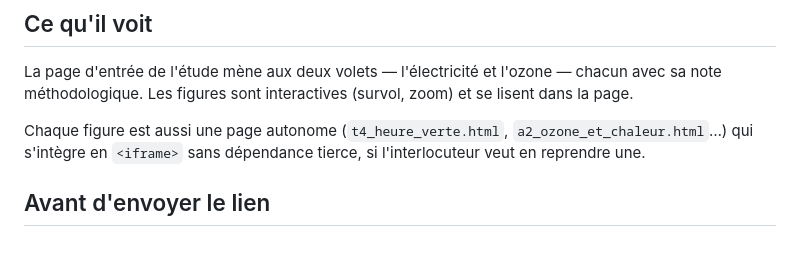
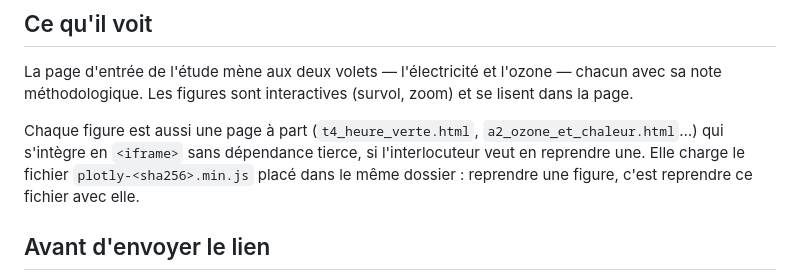
Before and after one commit to Henri20200/demonstrateur-data-corsica, a Markdown page: docs/VITRINE.md, the part around the change. GitHub-like rendering; blank space fills up the shorter version.

Commit message:
docs(vitrine): une figure reprise emporte le bundle Plotly

```diff
--- a/docs/VITRINE.md
+++ b/docs/VITRINE.md
@@ -26,8 +26,10 @@ La page d'entrée de l'étude mène aux deux volets — l'électricité et l'ozo
 sa note méthodologique. Les figures sont interactives (survol, zoom) et se lisent dans la
 page.
 
-Chaque figure est aussi une page autonome (`t4_heure_verte.html`, `a2_ozone_et_chaleur.html`…)
+Chaque figure est aussi une page à part (`t4_heure_verte.html`, `a2_ozone_et_chaleur.html`…)
 qui s'intègre en `<iframe>` sans dépendance tierce, si l'interlocuteur veut en reprendre une.
+Elle charge le fichier `plotly-<sha256>.min.js` placé dans le même dossier : reprendre une
+figure, c'est reprendre ce fichier avec elle.
 
 ## Avant d'envoyer le lien
 
```
